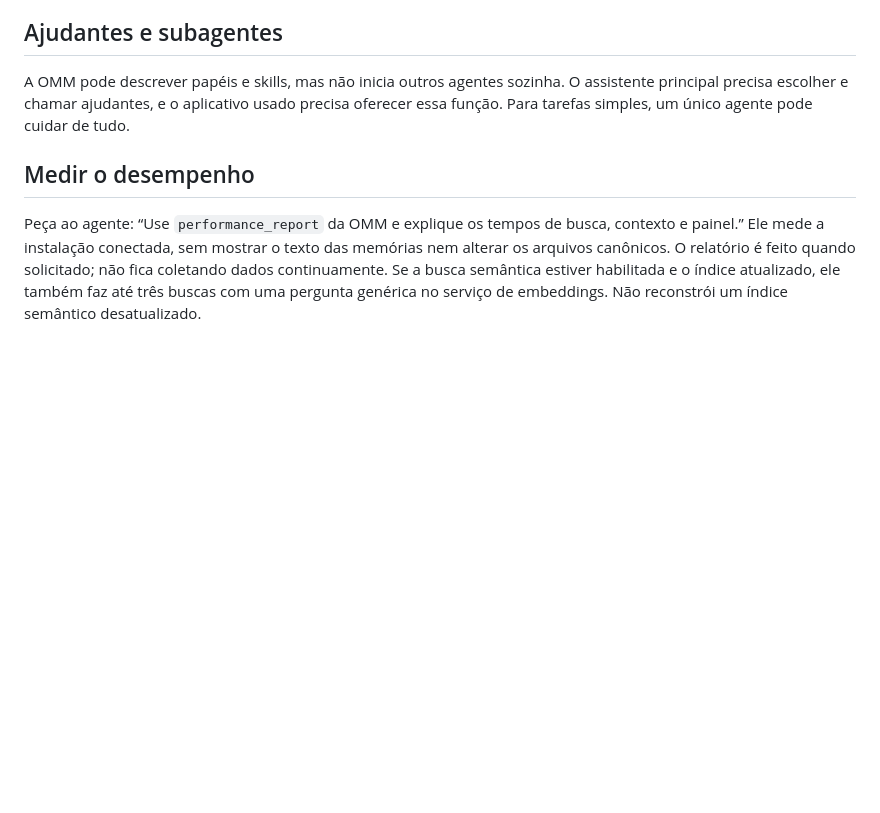
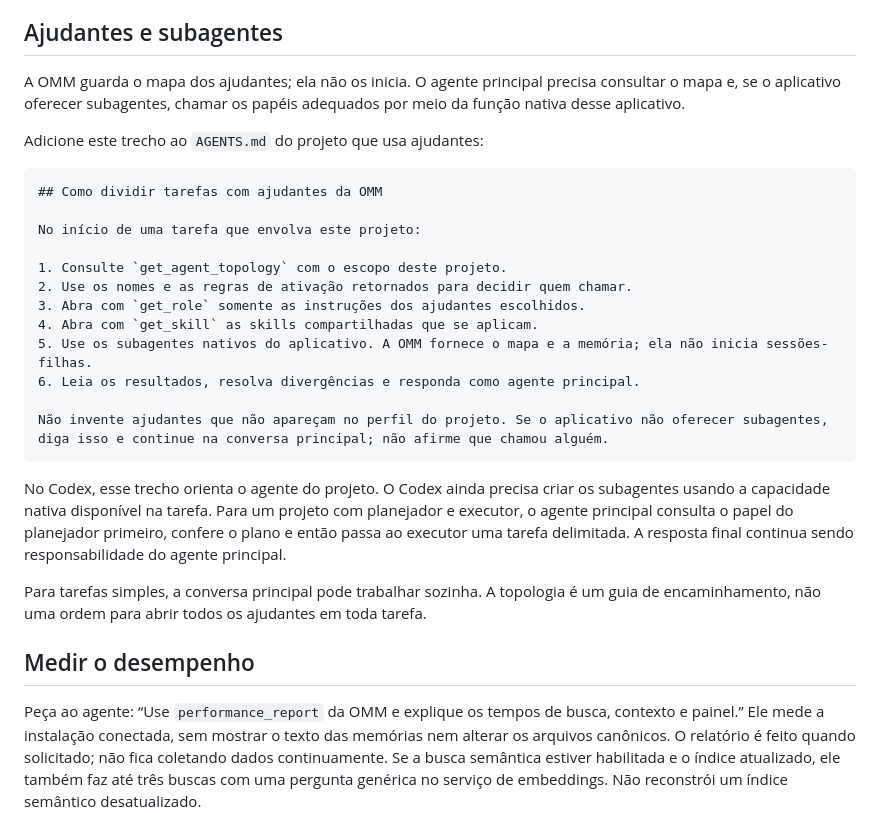
Before and after one commit to zenaror/ai-omm, a Markdown page: docs/USAR_OMM_NOS_AGENTES.md, the part around the change. GitHub-like rendering; blank space fills up the shorter version.

Commit message:
docs: teach projects to route work to subagents

````diff
--- a/docs/USAR_OMM_NOS_AGENTES.md
+++ b/docs/USAR_OMM_NOS_AGENTES.md
@@ -44,7 +44,28 @@ Peça ao assistente: “Sem alterar nada, confirme se vê as ferramentas da OMM
 
 ## Ajudantes e subagentes
 
-A OMM pode descrever papéis e skills, mas não inicia outros agentes sozinha. O assistente principal precisa escolher e chamar ajudantes, e o aplicativo usado precisa oferecer essa função. Para tarefas simples, um único agente pode cuidar de tudo.
+A OMM guarda o mapa dos ajudantes; ela não os inicia. O agente principal precisa consultar o mapa e, se o aplicativo oferecer subagentes, chamar os papéis adequados por meio da função nativa desse aplicativo.
+
+Adicione este trecho ao `AGENTS.md` do projeto que usa ajudantes:
+
+```md
+## Como dividir tarefas com ajudantes da OMM
+
+No início de uma tarefa que envolva este projeto:
+
+1. Consulte `get_agent_topology` com o escopo deste projeto.
+2. Use os nomes e as regras de ativação retornados para decidir quem chamar.
+3. Abra com `get_role` somente as instruções dos ajudantes escolhidos.
+4. Abra com `get_skill` as skills compartilhadas que se aplicam.
+5. Use os subagentes nativos do aplicativo. A OMM fornece o mapa e a memória; ela não inicia sessões-filhas.
+6. Leia os resultados, resolva divergências e responda como agente principal.
+
+Não invente ajudantes que não apareçam no perfil do projeto. Se o aplicativo não oferecer subagentes, diga isso e continue na conversa principal; não afirme que chamou alguém.
+```
+
+No Codex, esse trecho orienta o agente do projeto. O Codex ainda precisa criar os subagentes usando a capacidade nativa disponível na tarefa. Para um projeto com planejador e executor, o agente principal consulta o papel do planejador primeiro, confere o plano e então passa ao executor uma tarefa delimitada. A resposta final continua sendo responsabilidade do agente principal.
+
+Para tarefas simples, a conversa principal pode trabalhar sozinha. A topologia é um guia de encaminhamento, não uma ordem para abrir todos os ajudantes em toda tarefa.
 
 ## Medir o desempenho
 
````
